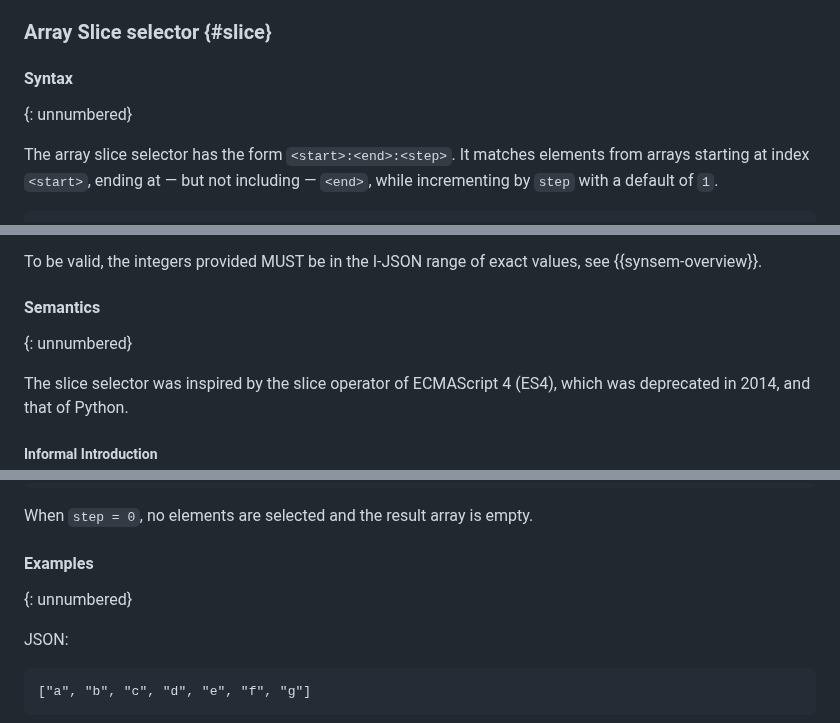
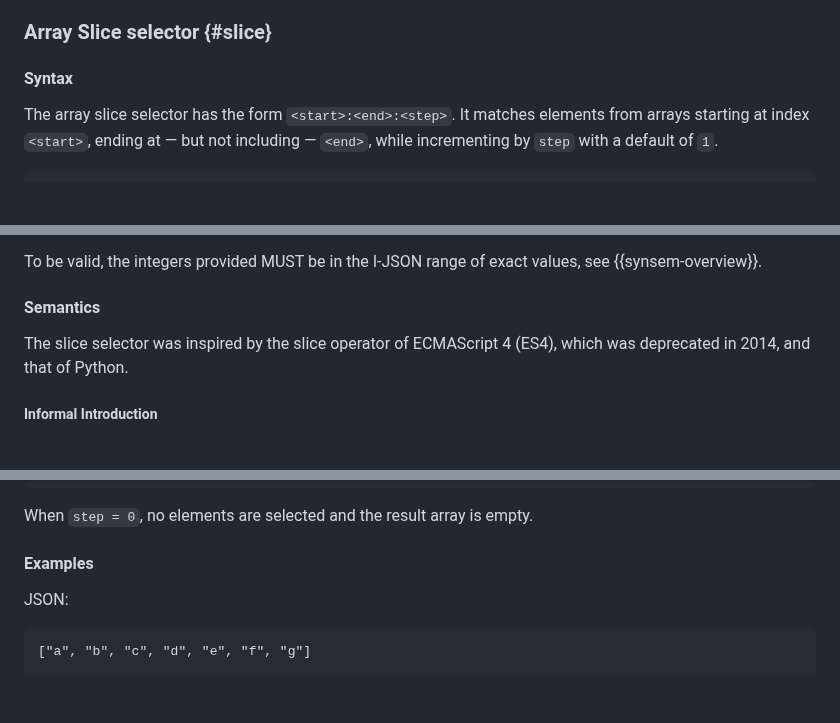
Before and after one commit to ietf-wg-jsonpath/draft-ietf-jsonpath-base, a Markdown page: draft-ietf-jsonpath-base.md, 3 parts joined by grey strips. GitHub-like rendering; blank space fills up the shorter version.

```diff
--- a/draft-ietf-jsonpath-base.md
+++ b/draft-ietf-jsonpath-base.md
@@ -912,7 +909,6 @@ The following examples show the index selector in use by a child segment.
 ### Array Slice selector {#slice}
 
 #### Syntax
-{: unnumbered}
 
 The array slice selector has the form `<start>:<end>:<step>`.
 It matches elements from arrays starting at index `<start>`, ending at — but
@@ -940,7 +936,6 @@ To be valid, the integers provided MUST be in the I-JSON
 range of exact values, see {{synsem-overview}}.
 
 #### Semantics
-{: unnumbered}
 
 The slice selector was inspired by the slice operator of ECMAScript
 4 (ES4), which was deprecated in 2014, and that of Python.
@@ -1062,7 +1057,6 @@ END IF
 When `step = 0`, no elements are selected and the result array is empty.
 
 #### Examples
-{: unnumbered}
 
 JSON:
 
```
Also changed, not shown: other parts of draft-ietf-jsonpath-base.md (+6 -20 lines).
